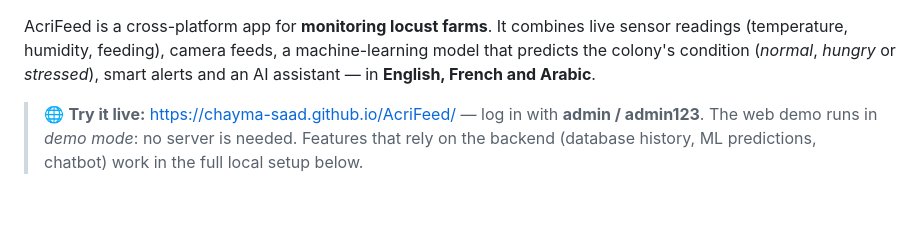
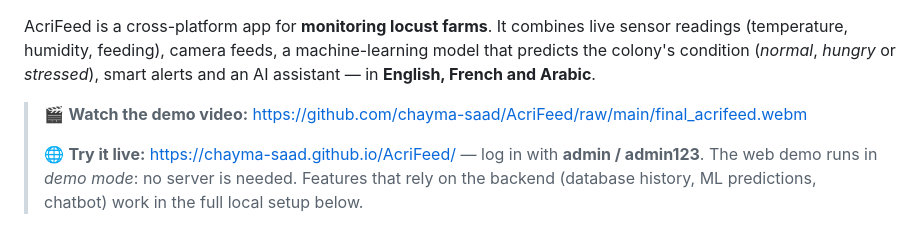
Before and after one commit to chayma-saad/AcriFeed, a Markdown page: README.md, the part around one of its changes. Rendered like a GitHub page; blank space fills up the shorter version.

Commit message:
README: add demo video link
Added demo video link and updated live demo instructions.

```diff
--- a/README.md
+++ b/README.md
@@ -6,6 +7,8 @@
 
 AcriFeed is a cross-platform app for **monitoring locust farms**. It combines live sensor readings (temperature, humidity, feeding), camera feeds, a machine-learning model that predicts the colony's condition (*normal*, *hungry* or *stressed*), smart alerts and an AI assistant — in **English, French and Arabic**.
 
+> 🎬 **Watch the demo video:** https://github.com/chayma-saad/AcriFeed/raw/main/final_acrifeed.webm
+>
 > 🌐 **Try it live:** https://chayma-saad.github.io/AcriFeed/ — log in with **admin / admin123**.
 > The web demo runs in *demo mode*: no server is needed. Features that rely on the backend (database history, ML predictions, chatbot) work in the full local setup below.
 
```
Also changed, not shown: other parts of README.md (+1 -0 lines).
